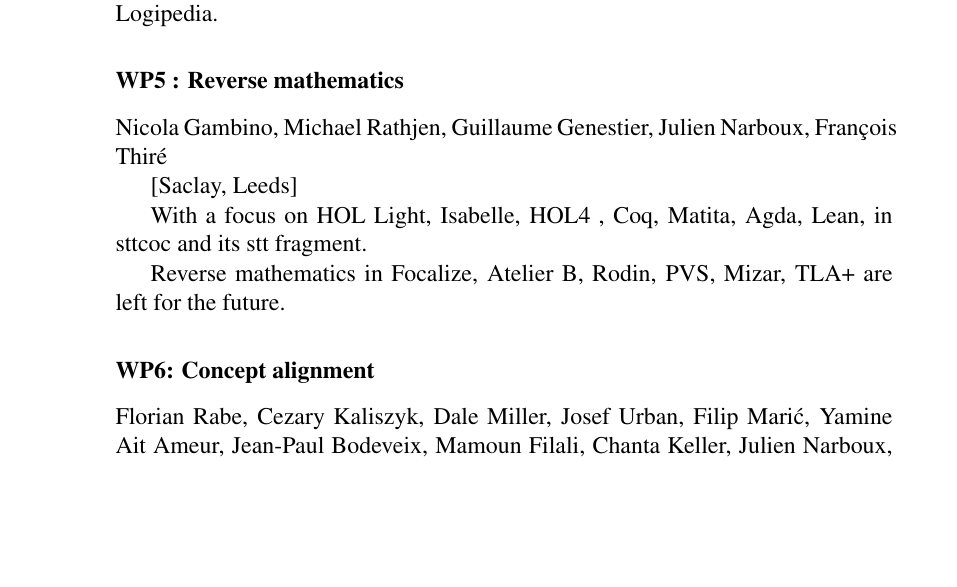
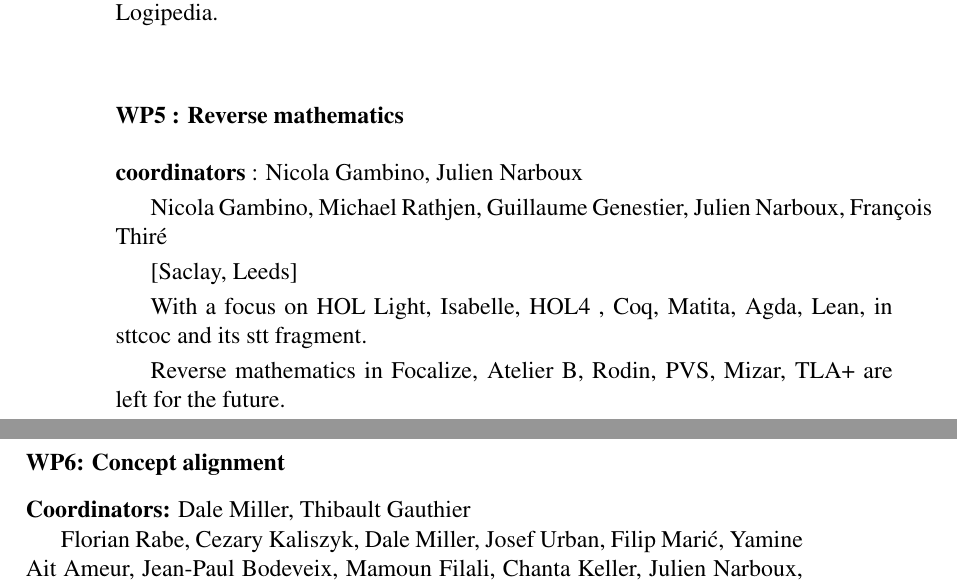
Before and after one commit to EUProofInfra/EUProofInfra, a LaTeX thesis (proposal/infraia/main.tex, which reads proposal/infraia/wp5.tex, proposal/infraia/wp6.tex): part of page 22 of 31 before the commit and two parts of pages 22 and 23 of 31 after it, the two joined at a grey line, cut so that both start at the same text, the shorter picture padded with empty space. Compiled offline with pdfLaTeX.

Commit message:
coordinators

```diff
--- a/proposal/infraia/wp5.tex
+++ b/proposal/infraia/wp5.tex
@@ -1,3 +1,8 @@
+{\bf coordinators} : Nicola Gambino, Julien Narboux
+
+Nicola Gambino, Michael Rathjen, Guillaume Genestier, Julien Narboux,
+François Thiré
+
 [Saclay, Leeds]
 
 With a focus on HOL Light, Isabelle, HOL4 , Coq,
--- a/proposal/infraia/wp6.tex
+++ b/proposal/infraia/wp6.tex
@@ -1,3 +1,10 @@
+{\bf Coordinators:} Dale Miller, Thibault Gauthier
+
+Florian Rabe, Cezary Kaliszyk, Dale Miller, Josef Urban,
+Filip Marić, Yamine Ait Ameur, Jean-Paul Bodeveix, Mamoun Filali,
+Chanta Keller, Julien Narboux, Nicola Magaud, Arthur Charguéraud,
+François Thiré
+
 Construct tools and proofs to analyze these proofs and align concepts,
 that is unify concepts such as connectives and quantifiers, the
 concept of natural number, etc. and theorems that occur in several
```
Also changed, not shown: proposal/infraia/workpackages.tex (+0 -13 lines), proposal/infraia/wp4.tex (+34 -3 lines).
